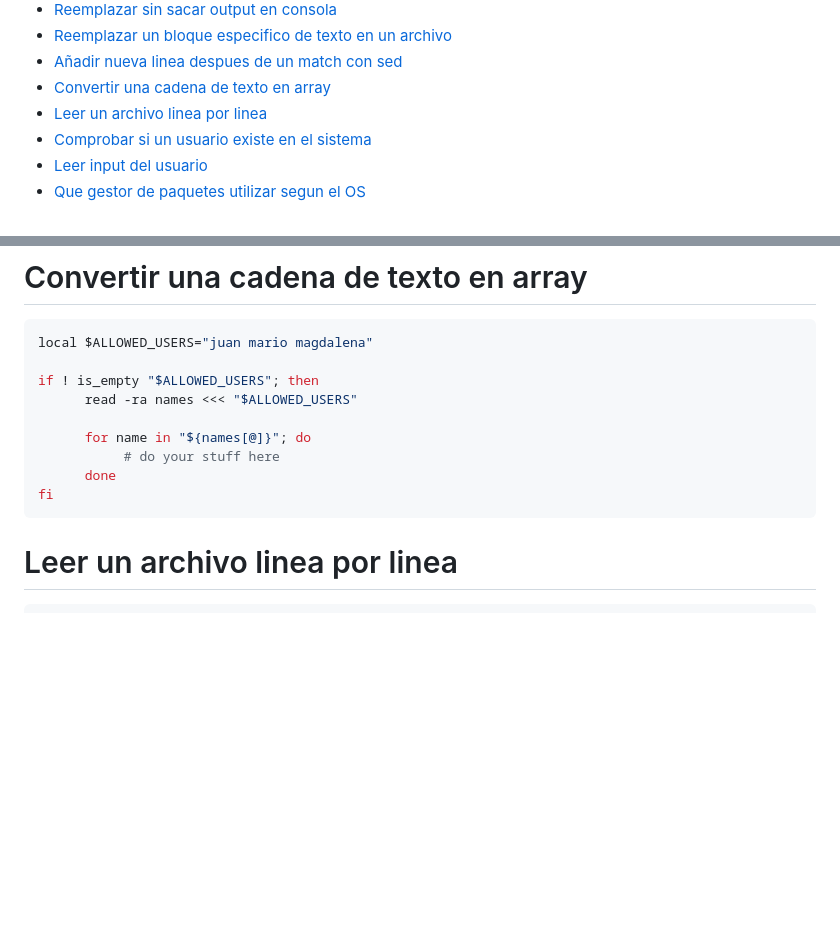
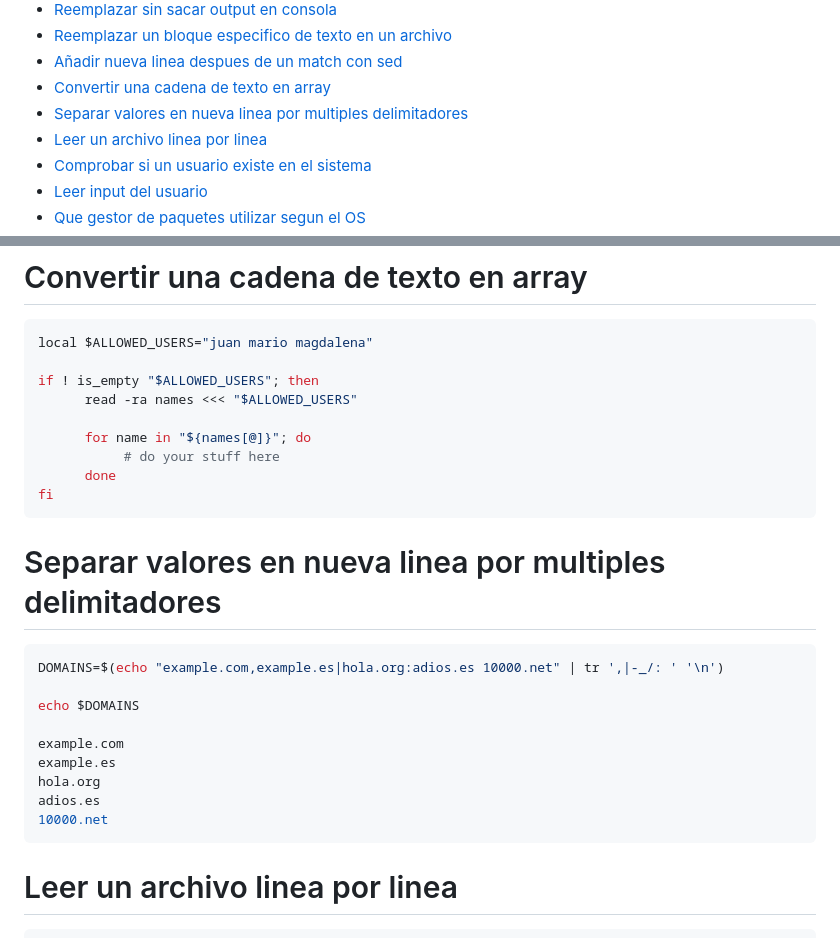
Before and after one commit to BananaHolograma/bash-static-blog, a Markdown page: content/2023/2023-04-11-funcionalidades-comunes-para-el-dia-a-dia-con-bash.md, 2 parts joined by grey strips. Rendered like a GitHub page; blank space fills up the shorter version.

Commit message:
new topic on article funcionalidades comunes para el dia a dia con bash

````diff
--- a/content/2023/2023-04-11-funcionalidades-comunes-para-el-dia-a-dia-con-bash.md
+++ b/content/2023/2023-04-11-funcionalidades-comunes-para-el-dia-a-dia-con-bash.md
@@ -17,6 +17,7 @@ thumbnail: /assets/images/stable_difussion_city.jpg
 - [Reemplazar un bloque especifico de texto en un archivo](#reemplazar-un-bloque-especifico-de-texto-en-un-archivo)
 - [Añadir nueva linea despues de un match con sed](#añadir-nueva-linea-despues-de-un-match-con-sed)
 - [Convertir una cadena de texto en array](#convertir-una-cadena-de-texto-en-array)
+- [Separar valores en nueva linea por multiples delimitadores](#separar-valores-en-nueva-linea-por-multiples-delimitadores)
 - [Leer un archivo linea por linea](#leer-un-archivo-linea-por-linea)
 - [Comprobar si un usuario existe en el sistema](#comprobar-si-un-usuario-existe-en-el-sistema)
 - [Leer input del usuario](#leer-input-del-usuario)
@@ -187,6 +188,20 @@ if ! is_empty "$ALLOWED_USERS"; then
 	       # do your stuff here
       done
 fi
+```
+
+# Separar valores en nueva linea por multiples delimitadores
+
+```bash
+DOMAINS=$(echo "example.com,example.es|hola.org:adios.es 10000.net" | tr ',|-_/: ' '\n')
+
+echo $DOMAINS
+
+example.com
+example.es
+hola.org
+adios.es
+10000.net
 ```
 
 # Leer un archivo linea por linea
````
